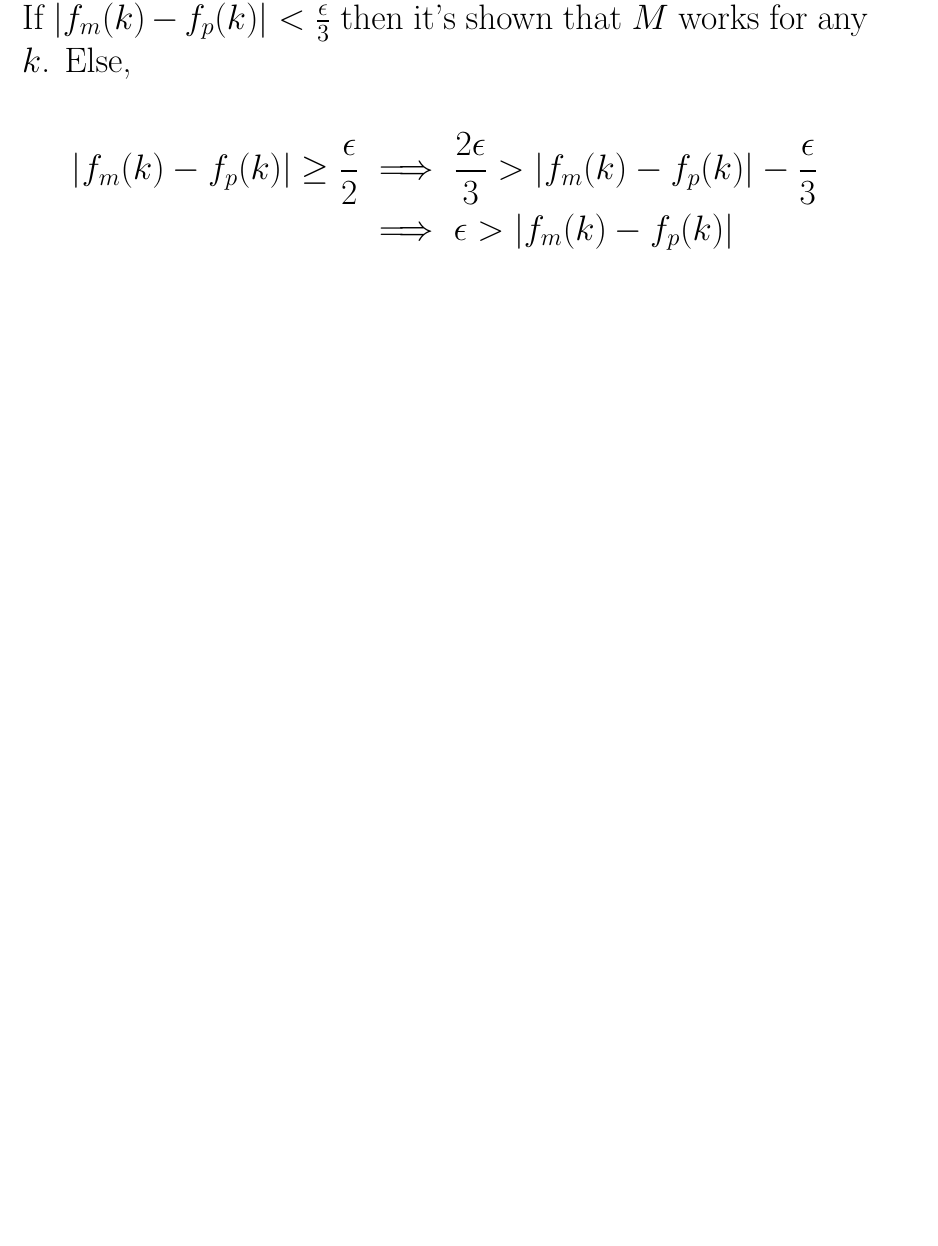
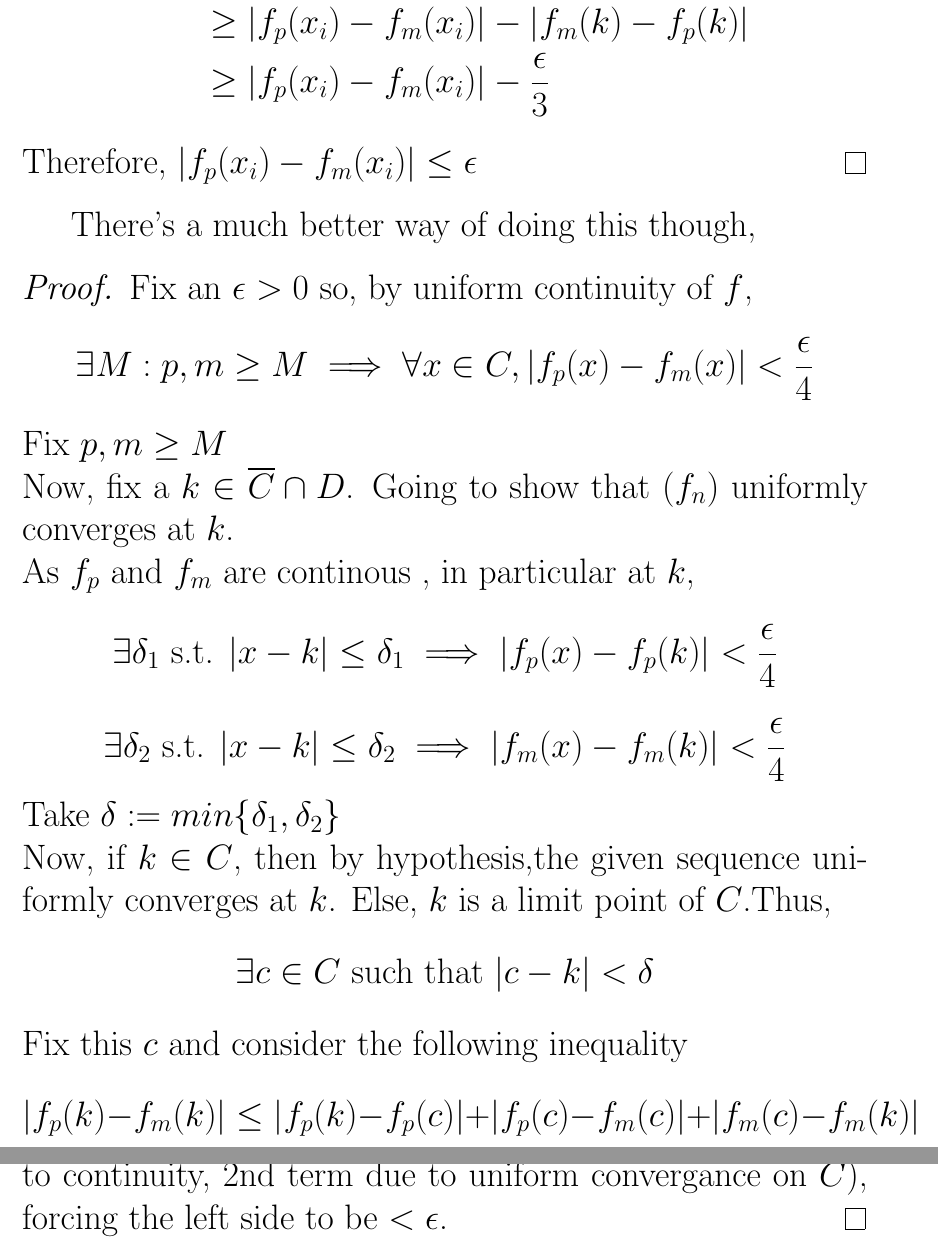
Before and after one commit to 4amVim/Undergrad-Thesis, a LaTeX problem sheet (Analysis/Assignment2-2.tex): part of page 1 of 3 before the commit and two parts of pages 2 and 3 of 4 after it, the two joined at a grey line, cut at the place of the change, the shorter picture padded with empty space. Compiled offline with pdfLaTeX.

Commit message:
finished Q1 proper

```diff
--- a/Analysis/Assignment2-2.tex
+++ b/Analysis/Assignment2-2.tex
@@ -27,15 +28,35 @@
 					    & \geq |f_p(x_i)-f_m(x_i)+f_p(k)-f_m(k)| \\
 					    & \geq ||f_p(x_i)-f_m(x_i)|-|f_m(k)-f_p(k)||
 	\end{align*}
-	Now, as $|f_p(x_i)-f_m(x_i)|< \frac{\epsilon}{3}$, \\
-	If $|f_m(k)-f_p(k)|< \frac{\epsilon}{3}$ then it's shown that $M$ works for any $k$. Else, \\
+	Now, as $|f_p(x_i)-f_m(x_i)|< \frac{\epsilon}{3}$ , $-|f_p(x_i)-f_m(x_i)|> \frac{-\epsilon}{3}$ \\
+	Thus,
 	\begin{align*}
-	|f_m(k)-f_p(k)| \geq \frac{\epsilon}{2} & \implies \frac{2\epsilon}{3} > |f_m(k)-f_p(k)|-\frac{\epsilon}{3} \\
-						& \implies \epsilon > |f_m(k)-f_p(k)|
-\end{align*}
+		2 \times \frac{\epsilon}{3} & \geq ||f_p(x_i)-f_m(x_i)|-|f_m(k)-f_p(k)|| \\
+					    & \geq |f_p(x_i)-f_m(x_i)|-|f_m(k)-f_p(k)|\\
+					    & \geq |f_p(x_i)-f_m(x_i)|- \frac{\epsilon}{3}
+	\end{align*}
+	Therefore, $|f_p(x_i)-f_m(x_i)| \leq \epsilon$
+\end{proof}
+There's a much better way of doing this though,
+\begin{proof}
+	Fix an $\epsilon > 0$ so, by uniform continuity of $f$,
+	\[ \exists M: p,m \geq M \implies \forall x \in C, |f_p(x) - f_m(x)| < \frac{\epsilon}{4} \]
+	Fix $p,m \geq M$ \\
+	Now, fix a  $k \in \overline{C} \cap D$. Going to show that $(f_n)$ uniformly converges at $k$.\\
+	As $f_p \text{ and } f_m$ are continous , in particular at $k$,
+	\[ \exists \delta_1 \text{ s.t. } |x-k|\leq \delta_1 \implies |f_p(x)-f_p(k)|<\frac{\epsilon}{4}\]
+	\[ \exists \delta_2 \text{ s.t. } |x-k|\leq \delta_2 \implies |f_m(x)-f_m(k)|<\frac{\epsilon}{4}\]
+	Take $\delta:=min\{\delta_1,\delta_2\}$ \\
+		Now, if $k \in C$, then by hypothesis,the given sequence uniformly converges at $k$.
+		Else, $k$ is a limit point of $C$.Thus,
+		\[ \exists c \in C \text{ such that } |c-k|< \delta \]
+		Fix this $c$ and consider the following inequality
+	\[|f_p(k)-f_m(k)| \leq |f_p(k)-f_p(c)|+ |f_p(c)-f_m(c)|+ |f_m(c)-f_m(k)|\]
+	Each of the right hand side term is $< \frac{\epsilon}{4} $
+	(1st,3rd term due to continuity, 2nd term due to uniform convergance on $C$), forcing the left side to be $<\epsilon$.
 \end{proof}
 
-	\pagebreak
+\pagebreak
 \paragraph{Question 3}
 \begin{eqnarray*}
 	A \text{ is closed and bounded }; \\
```
Also changed, not shown: Analysis/Assignment2-2.pdf, Analysis/Assignment2-2.tex (13 more changed lines).
